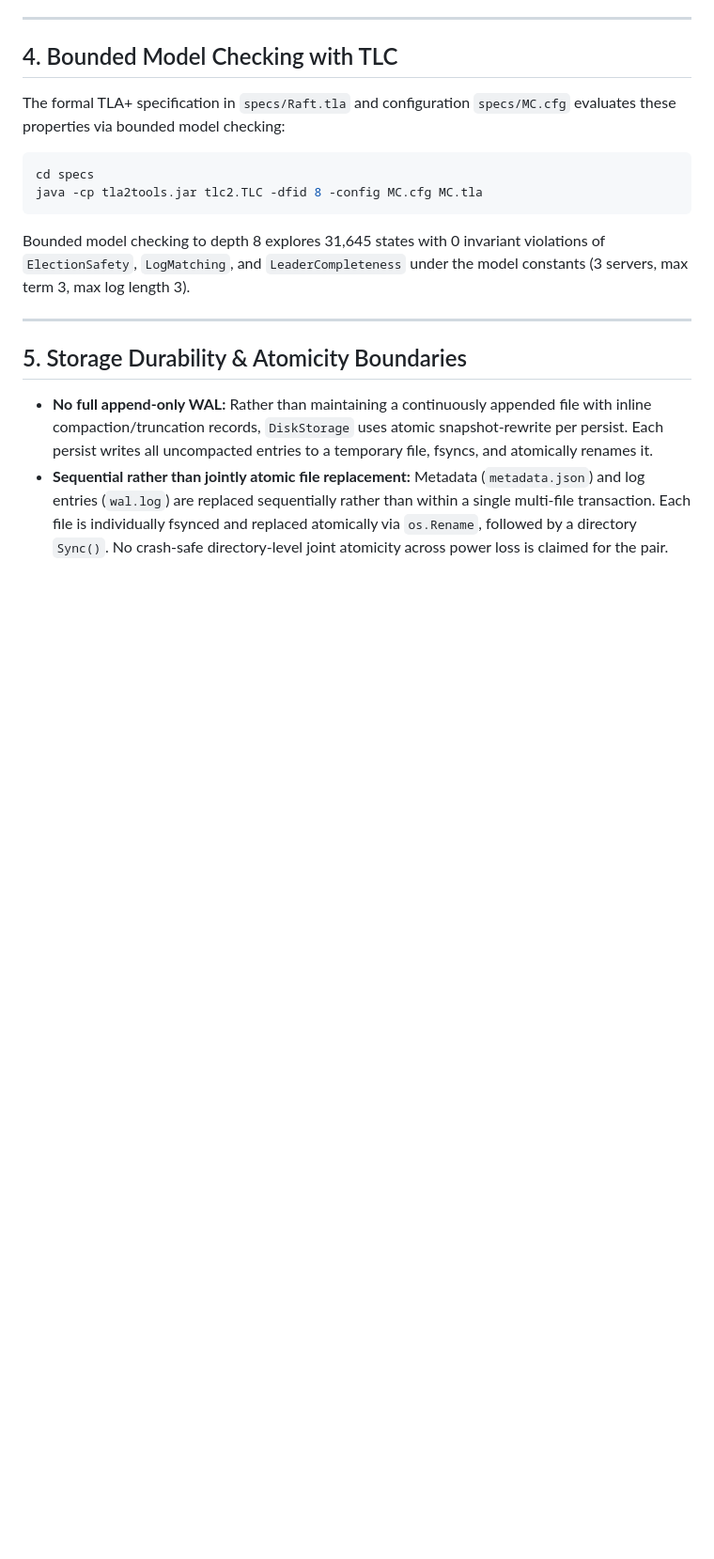
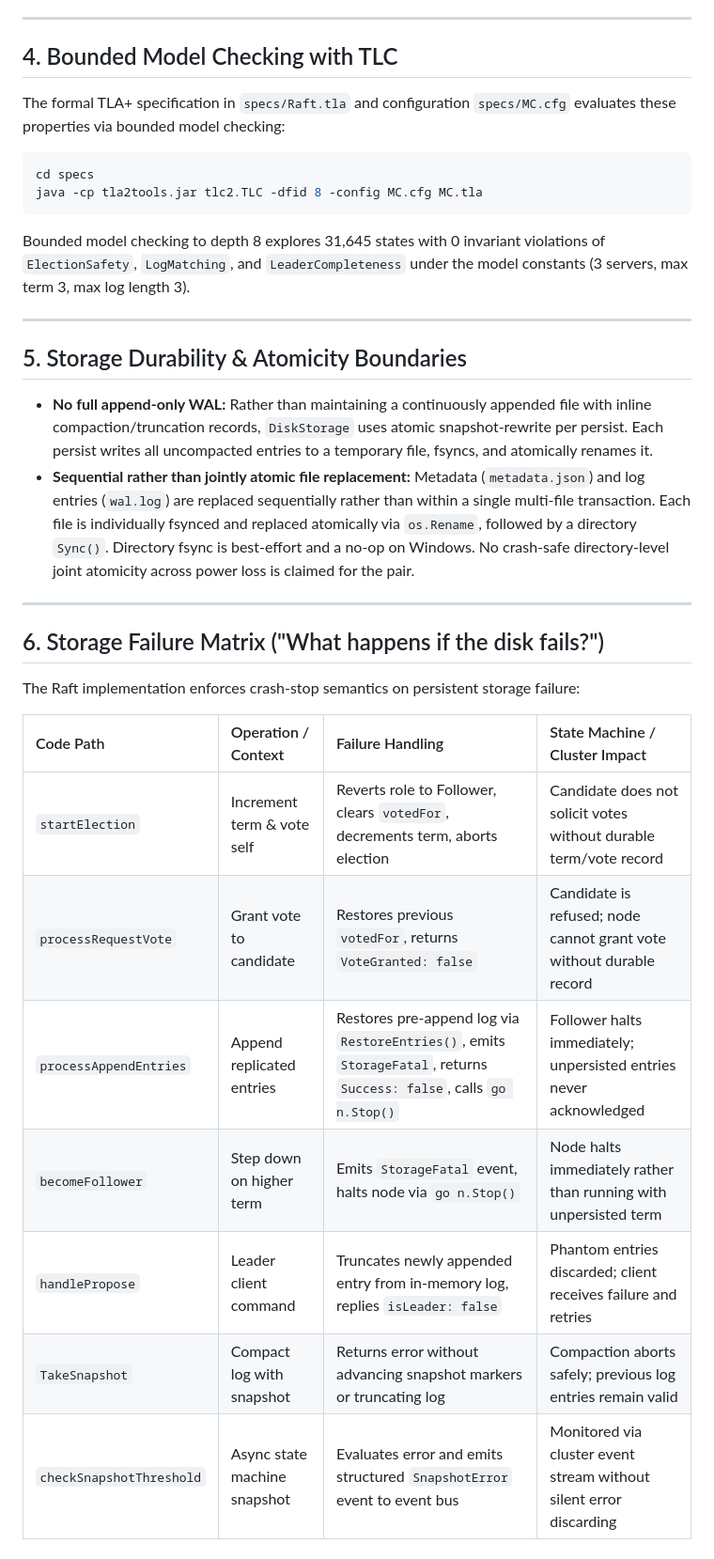
Before and after one commit to innocous06/raft-kv, a Markdown page: docs/CONSENSUS_SPEC.md, the part around the change. Shown at 94% size. Rendered like a GitHub page; blank space fills up the shorter version.

Commit message:
document storage failure matrix for crash-stop behavior

```diff
--- a/docs/CONSENSUS_SPEC.md
+++ b/docs/CONSENSUS_SPEC.md
@@ -75,4 +75,20 @@ Bounded model checking to depth 8 explores 31,645 states with 0 invariant violat
 ## 5. Storage Durability & Atomicity Boundaries
 
 * **No full append-only WAL:** Rather than maintaining a continuously appended file with inline compaction/truncation records, `DiskStorage` uses atomic snapshot-rewrite per persist. Each persist writes all uncompacted entries to a temporary file, fsyncs, and atomically renames it.
-* **Sequential rather than jointly atomic file replacement:** Metadata (`metadata.json`) and log entries (`wal.log`) are replaced sequentially rather than within a single multi-file transaction. Each file is individually fsynced and replaced atomically via `os.Rename`, followed by a directory `Sync()`. No crash-safe directory-level joint atomicity across power loss is claimed for the pair.
+* **Sequential rather than jointly atomic file replacement:** Metadata (`metadata.json`) and log entries (`wal.log`) are replaced sequentially rather than within a single multi-file transaction. Each file is individually fsynced and replaced atomically via `os.Rename`, followed by a directory `Sync()`. Directory fsync is best-effort and a no-op on Windows. No crash-safe directory-level joint atomicity across power loss is claimed for the pair.
+
+---
+
+## 6. Storage Failure Matrix ("What happens if the disk fails?")
+
+The Raft implementation enforces crash-stop semantics on persistent storage failure:
+
+| Code Path | Operation / Context | Failure Handling | State Machine / Cluster Impact |
+| :--- | :--- | :--- | :--- |
+| `startElection` | Increment term & vote self | Reverts role to Follower, clears `votedFor`, decrements term, aborts election | Candidate does not solicit votes without durable term/vote record |
+| `processRequestVote` | Grant vote to candidate | Restores previous `votedFor`, returns `VoteGranted: false` | Candidate is refused; node cannot grant vote without durable record |
+| `processAppendEntries` | Append replicated entries | Restores pre-append log via `RestoreEntries()`, emits `StorageFatal`, returns `Success: false`, calls `go n.Stop()` | Follower halts immediately; unpersisted entries never acknowledged |
+| `becomeFollower` | Step down on higher term | Emits `StorageFatal` event, halts node via `go n.Stop()` | Node halts immediately rather than running with unpersisted term |
+| `handlePropose` | Leader client command | Truncates newly appended entry from in-memory log, replies `isLeader: false` | Phantom entries discarded; client receives failure and retries |
+| `TakeSnapshot` | Compact log with snapshot | Returns error without advancing snapshot markers or truncating log | Compaction aborts safely; previous log entries remain valid |
+| `checkSnapshotThreshold` | Async state machine snapshot | Evaluates error and emits structured `SnapshotError` event to event bus | Monitored via cluster event stream without silent error discarding |
```
